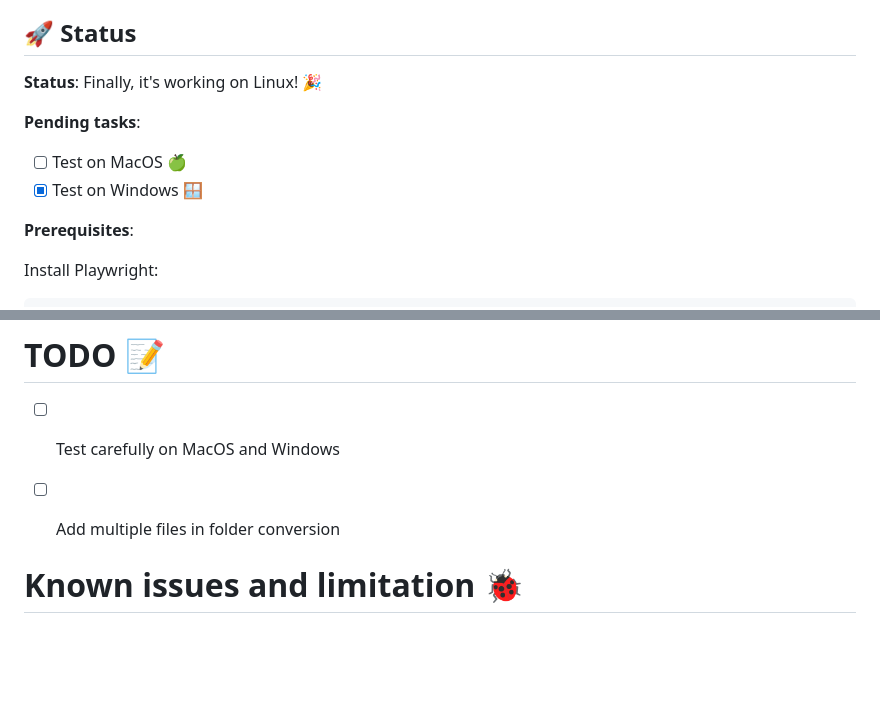
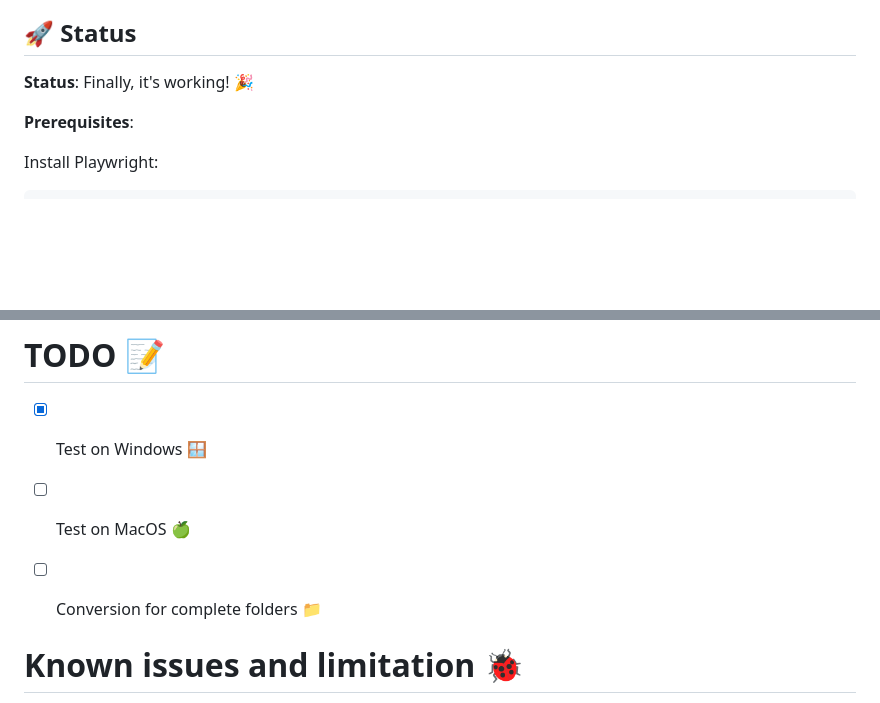
Before and after one commit to elloza/pptx2pdfwasm, a Markdown page: README.md, 2 parts joined by grey strips. Drawn GitHub-style; blank space fills up the shorter version.

Commit message:
Update README to reflect current status and pending tasks for MacOS testing

```diff
--- a/README.md
+++ b/README.md
@@ -32,12 +32,7 @@ To avoid the limitation of git of 100MB, the files of the web are compressed in
 
 ## 🚀 Status
 
-**Status**: Finally, it's working on Linux! 🎉
-
-**Pending tasks**:
-
-- [ ] Test on MacOS 🍏
-- [X] Test on Windows 🪟
+**Status**: Finally, it's working! 🎉
 
 **Prerequisites**:
 
@@ -73,8 +68,9 @@ python -m pptx2pdfwasm example.pptx example.pdf
 
 # TODO 📝
 
-- [ ] Test carefully on MacOS and Windows
-- [ ] Add multiple files in folder conversion
+- [X] Test on Windows 🪟
+- [ ] Test on MacOS 🍏
+- [ ] Conversion for complete folders 📁
 
 
 # Known issues and limitation 🐞
```
